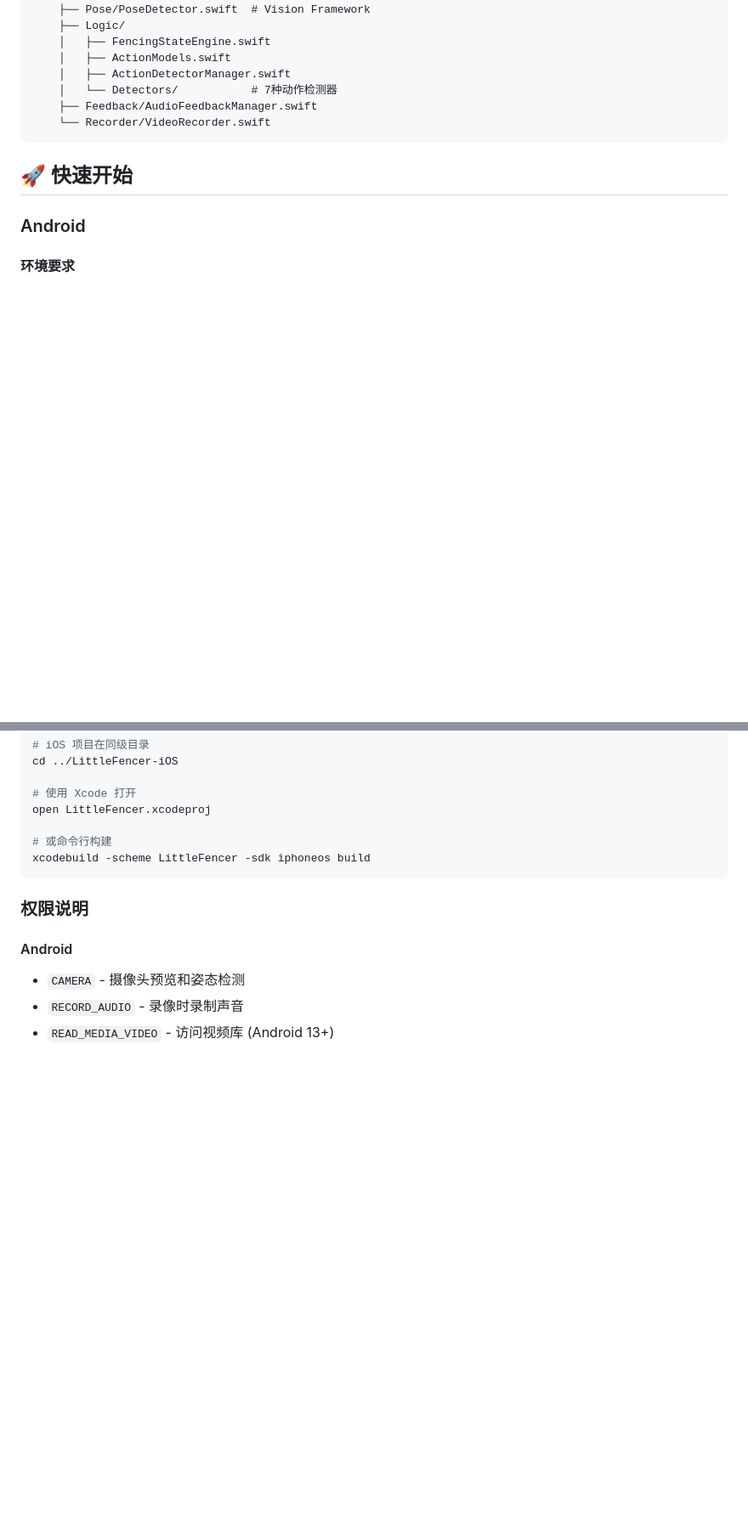
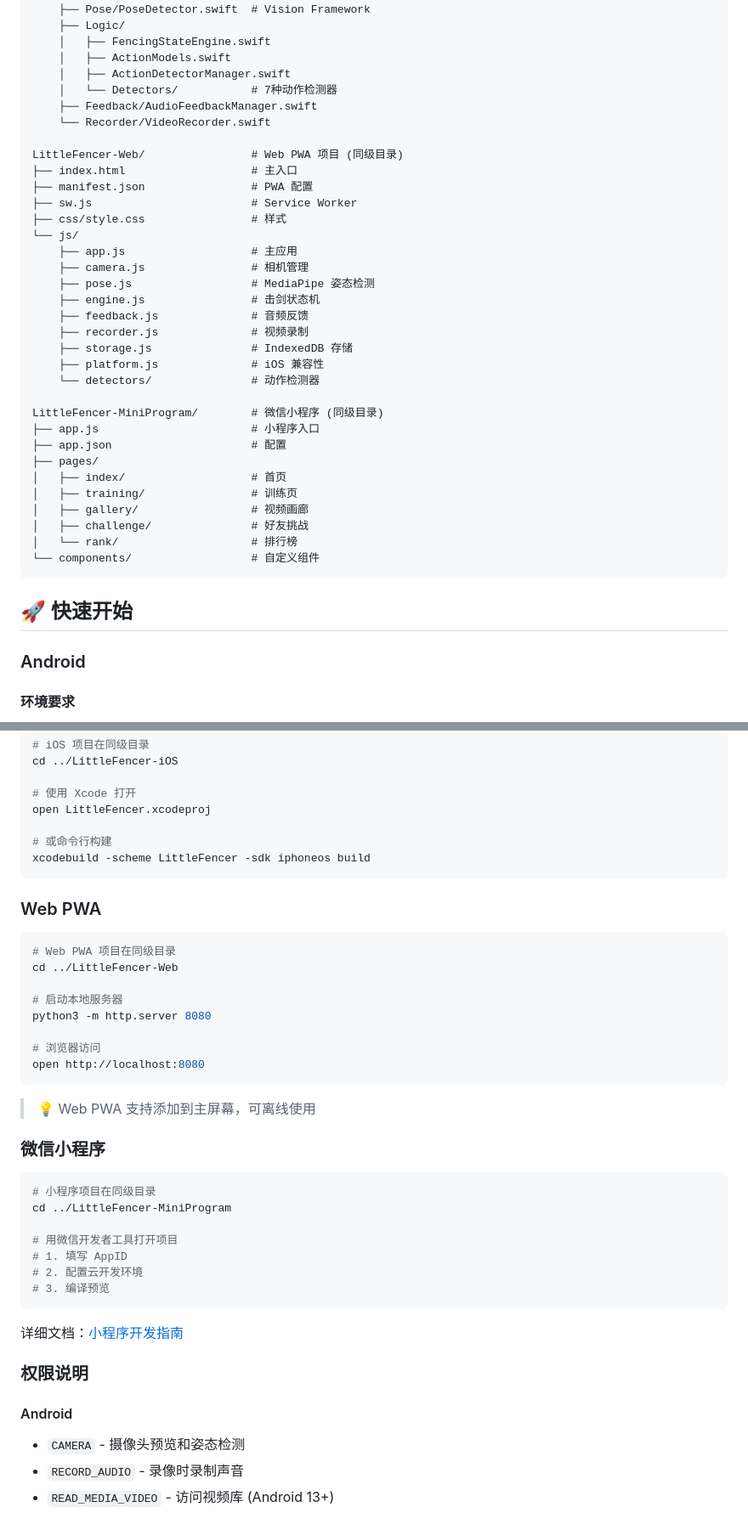
Before and after one commit to parafallen-maker/LittleFencer, a Markdown page: README.md, 2 parts joined by grey strips. Shown at 85% size. Drawn GitHub-style; blank space fills up the shorter version.

````diff
--- a/README.md
+++ b/README.md
@@ -112,6 +144,33 @@ LittleFencer-iOS/                # iOS 项目 (同级目录)
     │   └── Detectors/           # 7种动作检测器
     ├── Feedback/AudioFeedbackManager.swift
     └── Recorder/VideoRecorder.swift
+
+LittleFencer-Web/                # Web PWA 项目 (同级目录)
+├── index.html                   # 主入口
+├── manifest.json                # PWA 配置
+├── sw.js                        # Service Worker
+├── css/style.css                # 样式
+└── js/
+    ├── app.js                   # 主应用
+    ├── camera.js                # 相机管理
+    ├── pose.js                  # MediaPipe 姿态检测
+    ├── engine.js                # 击剑状态机
+    ├── feedback.js              # 音频反馈
+    ├── recorder.js              # 视频录制
+    ├── storage.js               # IndexedDB 存储
+    ├── platform.js              # iOS 兼容性
+    └── detectors/               # 动作检测器
+
+LittleFencer-MiniProgram/        # 微信小程序 (同级目录)
+├── app.js                       # 小程序入口
+├── app.json                     # 配置
+├── pages/
+│   ├── index/                   # 首页
+│   ├── training/                # 训练页
+│   ├── gallery/                 # 视频画廊
+│   ├── challenge/               # 好友挑战
+│   └── rank/                    # 排行榜
+└── components/                  # 自定义组件
 ```
 
 ## 🚀 快速开始
@@ -158,6 +217,35 @@ open LittleFencer.xcodeproj
 xcodebuild -scheme LittleFencer -sdk iphoneos build
 ```
 
+### Web PWA
+
+```bash
+# Web PWA 项目在同级目录
+cd ../LittleFencer-Web
+
+# 启动本地服务器
+python3 -m http.server 8080
+
+# 浏览器访问
+open http://localhost:8080
+```
+
+> 💡 Web PWA 支持添加到主屏幕，可离线使用
+
+### 微信小程序
+
+```bash
+# 小程序项目在同级目录
+cd ../LittleFencer-MiniProgram
+
+# 用微信开发者工具打开项目
+# 1. 填写 AppID
+# 2. 配置云开发环境
+# 3. 编译预览
+```
+
+详细文档：[小程序开发指南](LittleFencer-MiniProgram/README.md)
+
 ### 权限说明
 
 #### Android
````
Also changed, not shown: other parts of README.md (+41 -3 lines), docs/prd-miniprogram.md (added, +272 -0 lines), docs/todos-miniprogram.md (added, +246 -0 lines).
